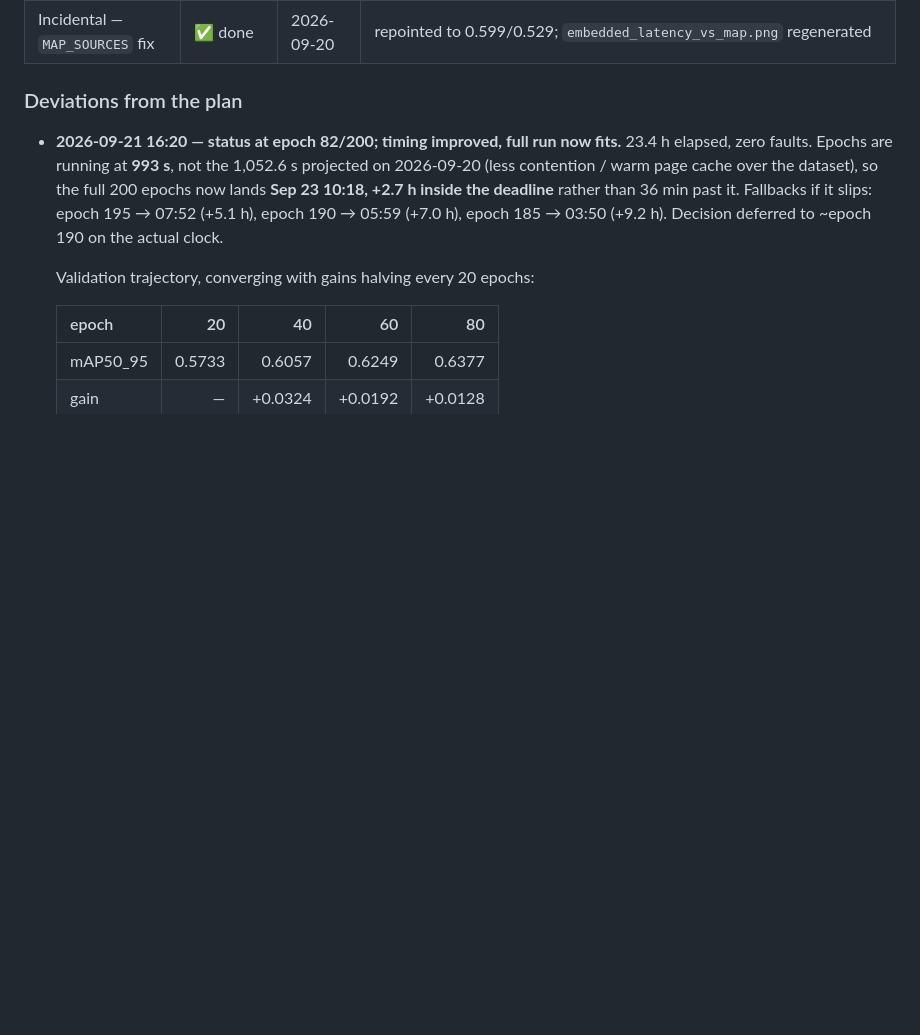
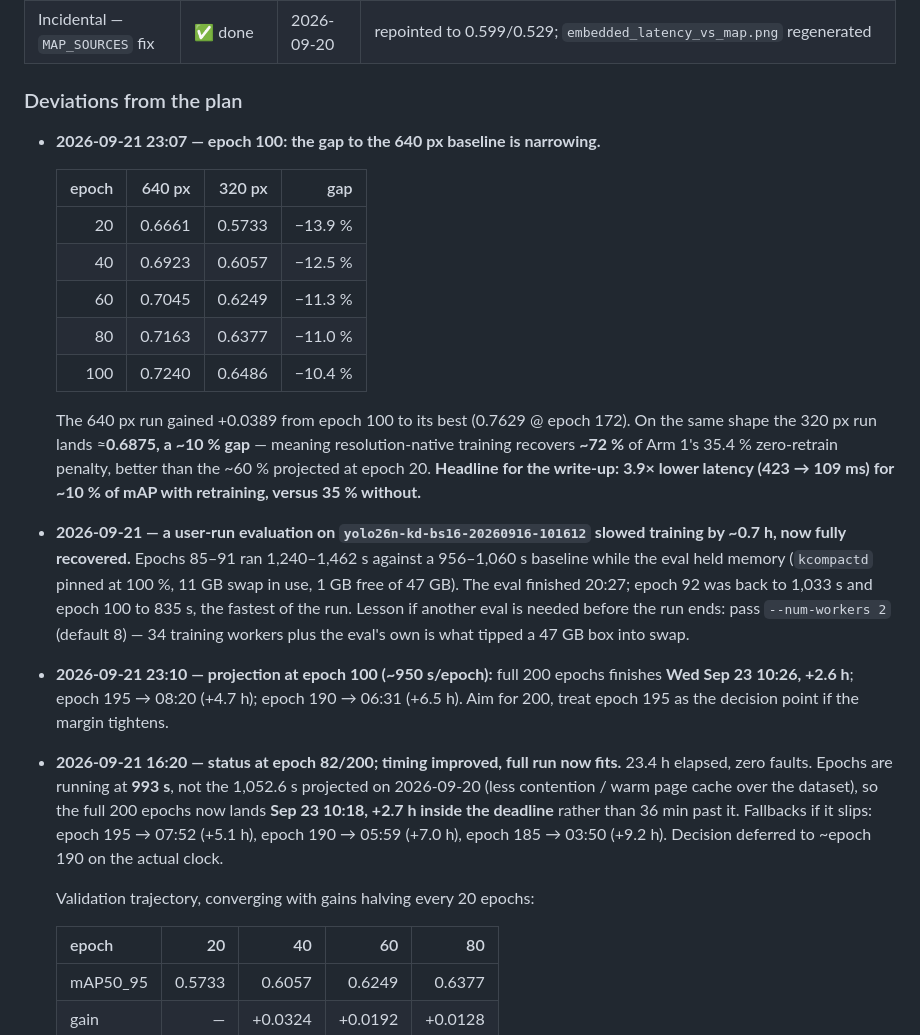
Before and after one commit to SimonHedrich/Master-Thesis, a Markdown page: docs/plans/2026-09-20_input-resolution-optimization-study.md, the part around the change. GitHub-like rendering; blank space fills up the shorter version.

Commit message:
docs: epoch 100 — gap to the 640px baseline narrowing to 10.4%
Validation at epochs 20/40/60/80/100 gives a gap to the 640px baseline of
13.9 / 12.5 / 11.3 / 11.0 / 10.4 percent — narrowing at every measurement. The
640px run gained +0.0389 from epoch 100 to its best at epoch 172; on the same
shape the 320px run lands near 0.6875, a ~10% gap, meaning resolution-native
training recovers ~72% of Arm 1's 35.4% zero-retrain penalty.

Headline for the write-up: 3.9x lower latency (423 -> 109 ms) for ~10% of mAP
with retraining, versus 35% without.

Also records that a user-run evaluation cost ~0.7 h of training time by pushing
the box into swap, now fully recovered (epoch 100 ran in 835 s, the fastest of
the run), and the --num-workers mitigation if another eval is needed.

Co-Authored-By: Claude Opus 5 (1M context) <noreply@anthropic.com>

```diff
--- a/docs/plans/2026-09-20_input-resolution-optimization-study.md
+++ b/docs/plans/2026-09-20_input-resolution-optimization-study.md
@@ -203,6 +203,34 @@ Produces the accuracy-vs-latency curve from the **existing**
 | Incidental — `MAP_SOURCES` fix | ✅ done | 2026-09-20 | repointed to 0.599/0.529; `embedded_latency_vs_map.png` regenerated |
 
 ### Deviations from the plan
+
+- **2026-09-21 23:07 — epoch 100: the gap to the 640 px baseline is narrowing.**
+
+  | epoch | 640 px | 320 px | gap |
+  |---:|---:|---:|---:|
+  | 20 | 0.6661 | 0.5733 | −13.9 % |
+  | 40 | 0.6923 | 0.6057 | −12.5 % |
+  | 60 | 0.7045 | 0.6249 | −11.3 % |
+  | 80 | 0.7163 | 0.6377 | −11.0 % |
+  | 100 | 0.7240 | 0.6486 | −10.4 % |
+
+  The 640 px run gained +0.0389 from epoch 100 to its best (0.7629 @ epoch 172). On
+  the same shape the 320 px run lands ≈**0.6875, a ~10 % gap** — meaning
+  resolution-native training recovers **~72 %** of Arm 1's 35.4 % zero-retrain
+  penalty, better than the ~60 % projected at epoch 20. **Headline for the
+  write-up: 3.9× lower latency (423 → 109 ms) for ~10 % of mAP with retraining,
+  versus 35 % without.**
+- **2026-09-21 — a user-run evaluation on `yolo26n-kd-bs16-20260916-101612` slowed
+  training by ~0.7 h, now fully recovered.** Epochs 85–91 ran 1,240–1,462 s against a
+  956–1,060 s baseline while the eval held memory (`kcompactd` pinned at 100 %, 11 GB
+  swap in use, 1 GB free of 47 GB). The eval finished 20:27; epoch 92 was back to
+  1,033 s and epoch 100 to 835 s, the fastest of the run. Lesson if another eval is
+  needed before the run ends: pass `--num-workers 2` (default 8) — 34 training
+  workers plus the eval's own is what tipped a 47 GB box into swap.
+- **2026-09-21 23:10 — projection at epoch 100 (~950 s/epoch):** full 200 epochs
+  finishes **Wed Sep 23 10:26, +2.6 h**; epoch 195 → 08:20 (+4.7 h); epoch 190 →
+  06:31 (+6.5 h). Aim for 200, treat epoch 195 as the decision point if the margin
+  tightens.
 
 - **2026-09-21 16:20 — status at epoch 82/200; timing improved, full run now fits.**
   23.4 h elapsed, zero faults. Epochs are running at **993 s**, not the 1,052.6 s
```
